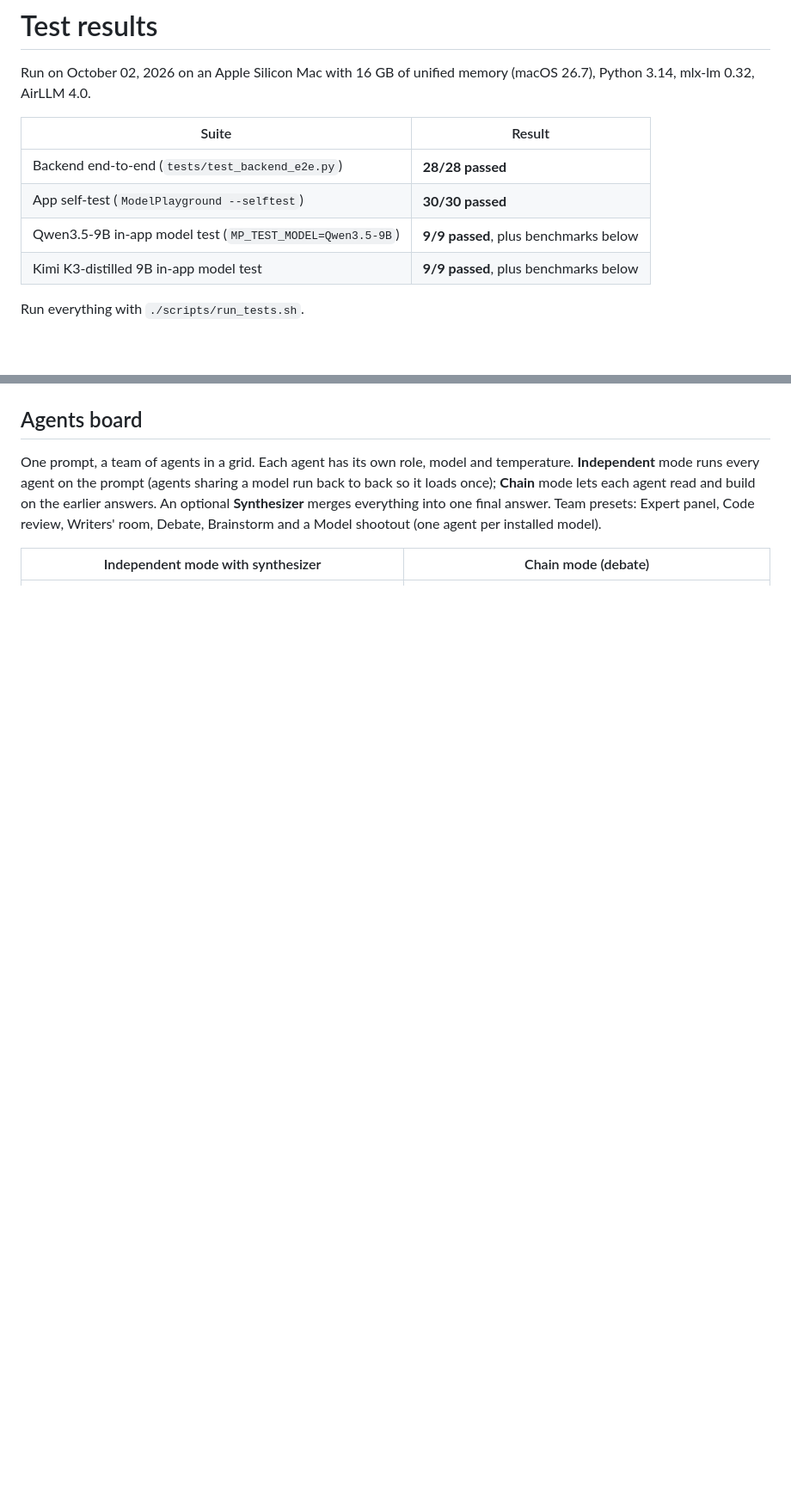
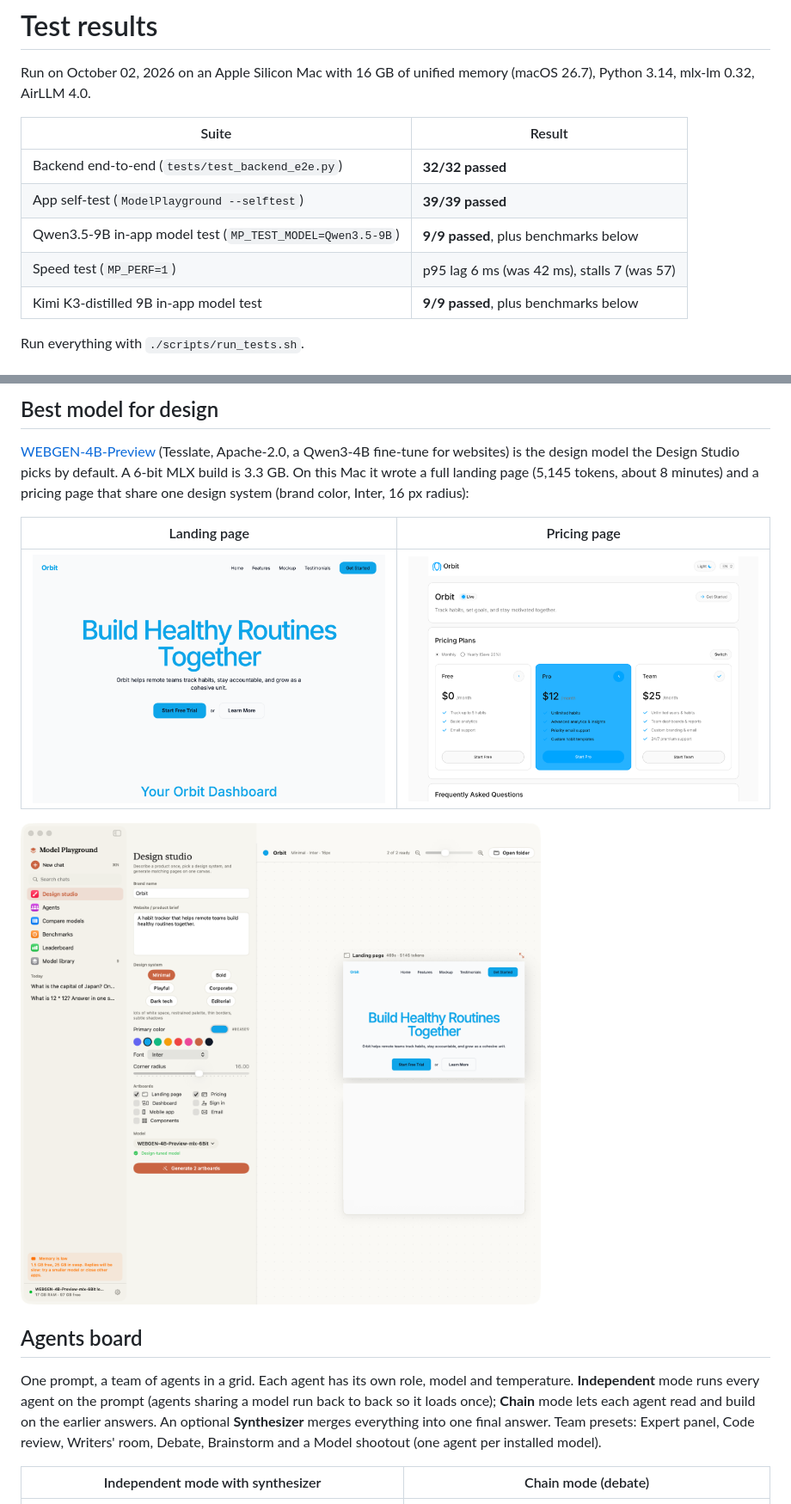
Before and after one commit to amitprakashbits/model-playground, a Markdown page: docs/TEST_RESULTS.md, 2 parts joined by grey strips. Shown at 86% size. Drawn GitHub-style; pictures changed too: docs/screenshots/07e-studio.png (added), docs/screenshots/webgen-landing.png (added), docs/screenshots/webgen-pricing.png (added); blank space fills up the shorter version.

```diff
--- a/docs/TEST_RESULTS.md
+++ b/docs/TEST_RESULTS.md
@@ -4,9 +4,10 @@ Run on October 02, 2026 on an Apple Silicon Mac with 16 GB of unified memory (ma
 
 | Suite | Result |
 |---|---|
-| Backend end-to-end (`tests/test_backend_e2e.py`) | **28/28 passed** |
-| App self-test (`ModelPlayground --selftest`) | **30/30 passed** |
+| Backend end-to-end (`tests/test_backend_e2e.py`) | **32/32 passed** |
+| App self-test (`ModelPlayground --selftest`) | **39/39 passed** |
 | Qwen3.5-9B in-app model test (`MP_TEST_MODEL=Qwen3.5-9B`) | **9/9 passed**, plus benchmarks below |
+| Speed test (`MP_PERF=1`) | p95 lag 6 ms (was 42 ms), stalls 7 (was 57) |
 | Kimi K3-distilled 9B in-app model test | **9/9 passed**, plus benchmarks below |
 
 Run everything with `./scripts/run_tests.sh`.
@@ -70,3 +89,15 @@ Benchmarks (16K run):
+## Best model for design
+
+[WEBGEN-4B-Preview](https://huggingface.co/Tesslate/WEBGEN-4B-Preview) (Tesslate, Apache-2.0, a Qwen3-4B fine-tune for websites)
+is the design model the Design Studio picks by default. A 6-bit MLX build is 3.3 GB. On this Mac it wrote a full landing page
+(5,145 tokens, about 8 minutes) and a pricing page that share one design system (brand color, Inter, 16 px radius):
+
+| Landing page | Pricing page |
+|---|---|
+| ![WEBGEN landing](screenshots/webgen-landing.png) | ![WEBGEN pricing](screenshots/webgen-pricing.png) |
+
+![Design studio](screenshots/07e-studio.png)
+
 ## Agents board
 
 One prompt, a team of agents in a grid. Each agent has its own role, model and temperature. **Independent** mode runs every agent on the prompt
```
Also changed, not shown: other parts of docs/TEST_RESULTS.md (+48 -14 lines), README.md (+2 -1 lines), 1 other file.
